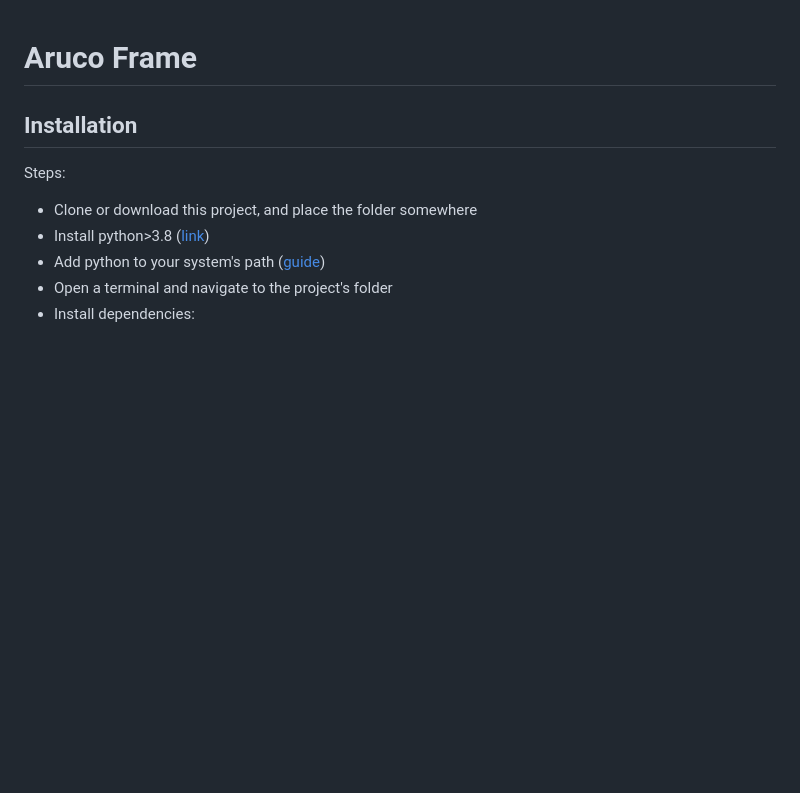
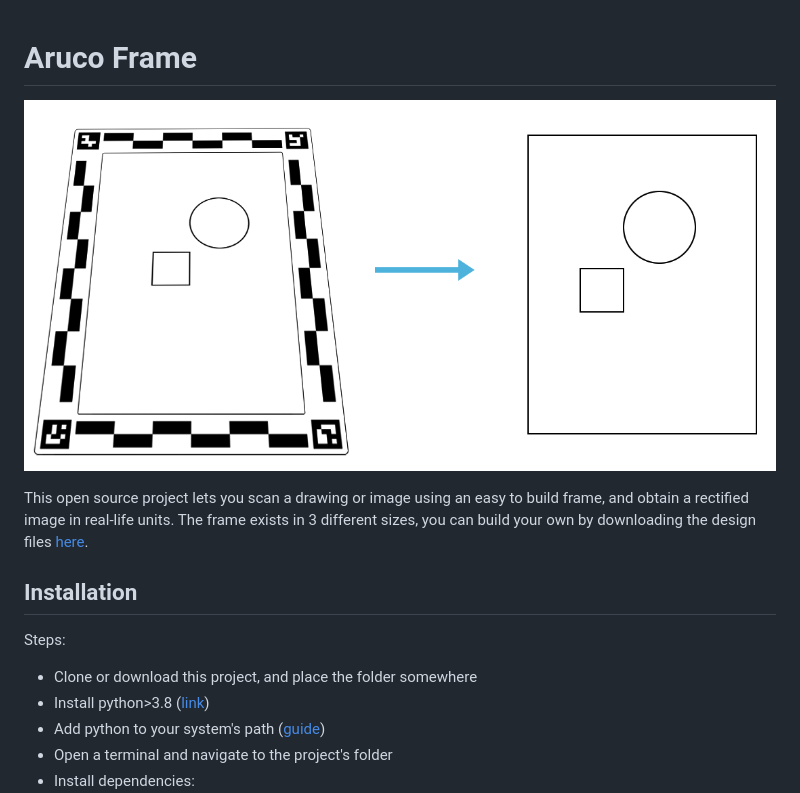
Before and after one commit to stevegt/aruco-frame, a Markdown page: README.md, the part around the change. Drawn GitHub-style; pictures changed too: docs/explainer.png (added); blank space fills up the shorter version.

```diff
--- a/README.md
+++ b/README.md
@@ -1,4 +1,8 @@
 # Aruco Frame
+
+![](docs/explainer.png)
+
+This open source project lets you scan a drawing or image using an easy to build frame, and obtain a rectified image in real-life units. The frame exists in 3 different sizes, you can build your own by downloading the design files [here](./design).
 
 ## Installation
 
```
